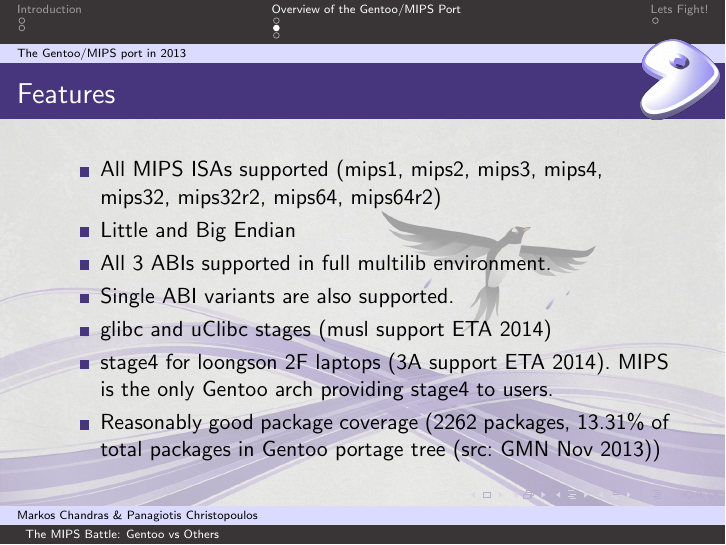
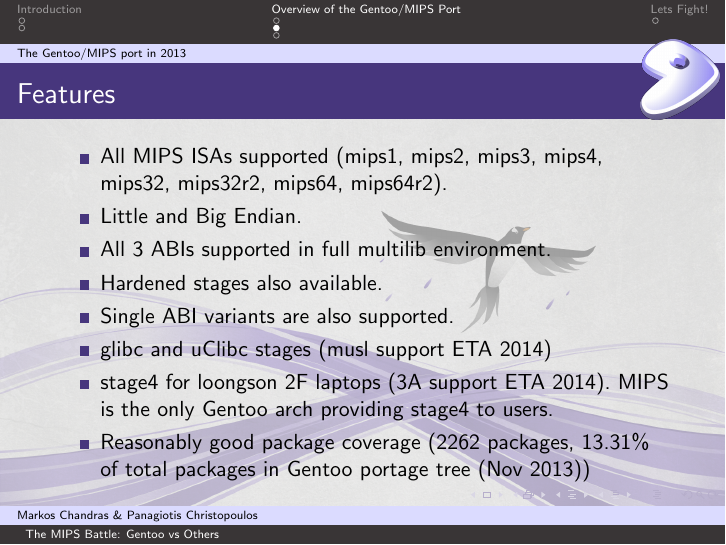
Before and after one commit to hwoarang/mips-gentoo-fosdem, LaTeX slides (mips-gentoo-fosdem2014.tex): page 5 of 7. Compiled offline with pdfLaTeX.

Commit message:
Add more about gentoo/mips features

```diff
--- a/mips-gentoo-fosdem2014.tex
+++ b/mips-gentoo-fosdem2014.tex
@@ -97,13 +97,14 @@
 
 \begin{frame}{Features}
 	\begin{itemize}
-		\item All MIPS ISAs supported (mips1, mips2, mips3, mips4, mips32, mips32r2, mips64, mips64r2)
-		\item Little and Big Endian
+		\item All MIPS ISAs supported (mips1, mips2, mips3, mips4, mips32, mips32r2, mips64, mips64r2).
+		\item Little and Big Endian.
 		\item All 3 ABIs supported in full multilib environment.
+		\item Hardened stages also available.
 		\item Single ABI variants are also supported.
 		\item glibc and uClibc stages (musl support ETA 2014)
 		\item stage4 for loongson 2F laptops (3A support ETA 2014). MIPS is the only Gentoo arch providing stage4 to users.
-		\item Reasonably good package coverage (2262 packages, 13.31\% of total packages in Gentoo portage tree (src: GMN Nov 2013))
+		\item Reasonably good package coverage (2262 packages, 13.31\% of total packages in Gentoo portage tree (Nov 2013))
 	\end{itemize}
 \end{frame}
 
```
